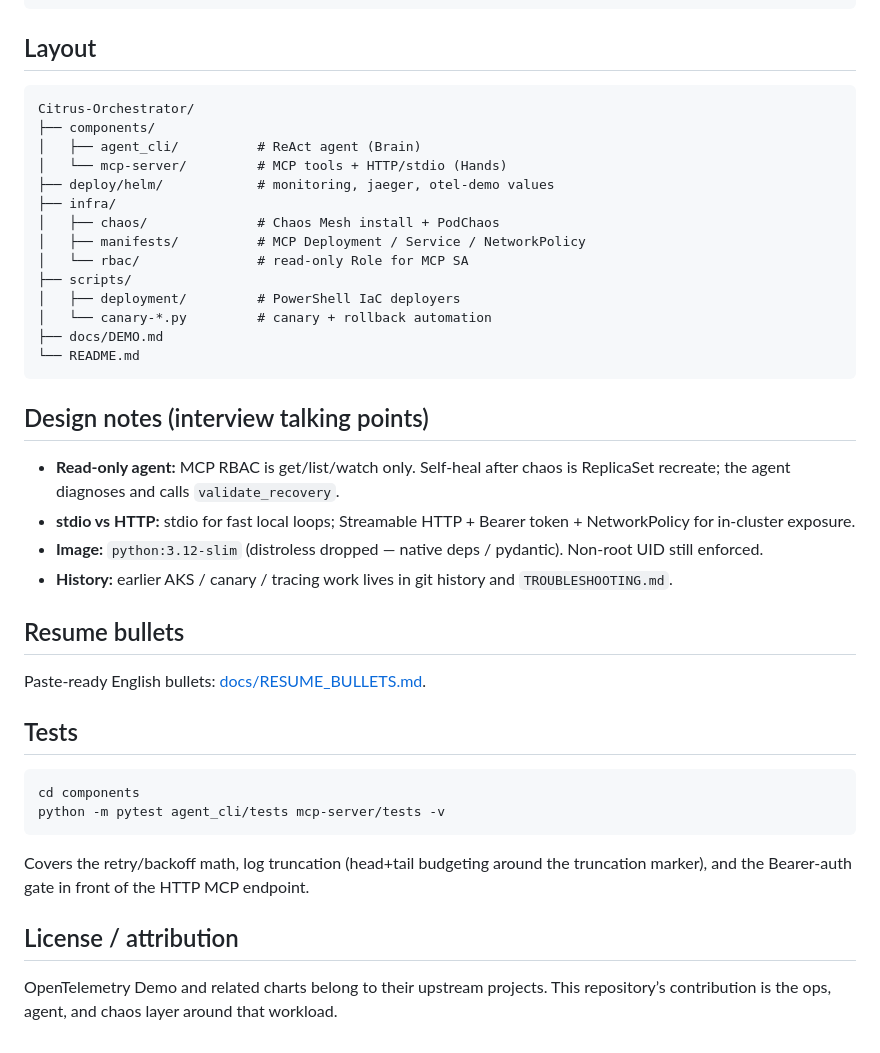
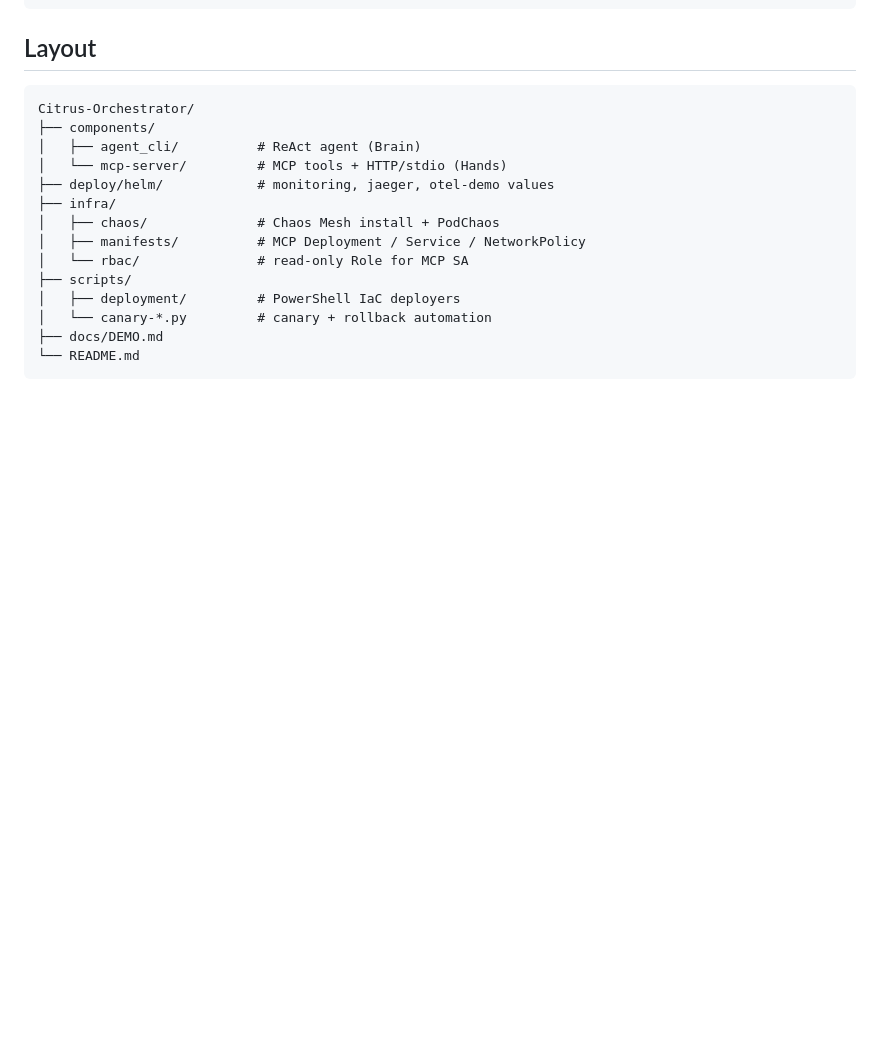
Before and after one commit to zihanKuang/Citrus-Orchestrator, a Markdown page: README.md, the part around the change. GitHub-like rendering; blank space fills up the shorter version.

Commit message:
docs(README):  remove unnecessary doc

````diff
--- a/README.md
+++ b/README.md
@@ -105,28 +105,3 @@ Citrus-Orchestrator/
 ├── docs/DEMO.md
 └── README.md
 ```
-
-## Design notes (interview talking points)
-
-- **Read-only agent:** MCP RBAC is get/list/watch only. Self-heal after chaos is ReplicaSet recreate; the agent diagnoses and calls `validate_recovery`.
-- **stdio vs HTTP:** stdio for fast local loops; Streamable HTTP + Bearer token + NetworkPolicy for in-cluster exposure.
-- **Image:** `python:3.12-slim` (distroless dropped — native deps / pydantic). Non-root UID still enforced.
-- **History:** earlier AKS / canary / tracing work lives in git history and `TROUBLESHOOTING.md`.
-
-## Resume bullets
-
-Paste-ready English bullets: [docs/RESUME_BULLETS.md](docs/RESUME_BULLETS.md).
-
-## Tests
-
-```powershell
-cd components
-python -m pytest agent_cli/tests mcp-server/tests -v
-```
-
-Covers the retry/backoff math, log truncation (head+tail budgeting around the
-truncation marker), and the Bearer-auth gate in front of the HTTP MCP endpoint.
-
-## License / attribution
-
-OpenTelemetry Demo and related charts belong to their upstream projects. This repository’s contribution is the ops, agent, and chaos layer around that workload.
````
